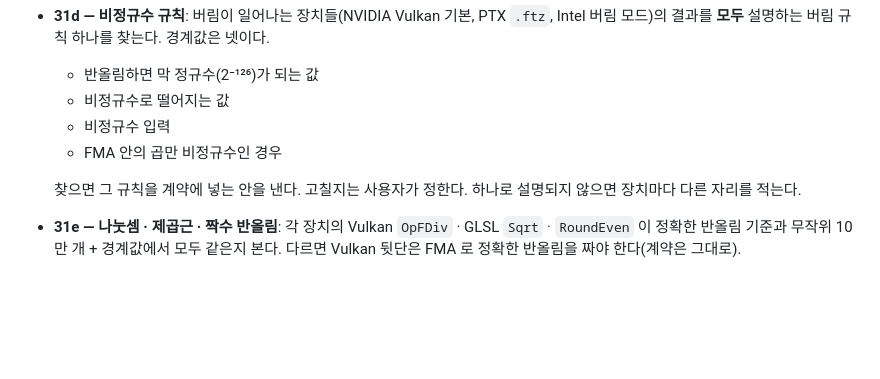
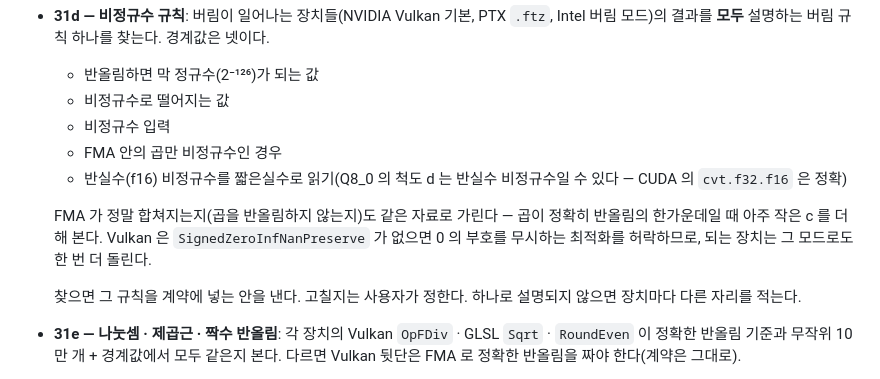
Before and after one commit to wwoosshh/GeulPU, a Markdown page: 문서/31단계.md, the part around the change. Drawn GitHub-style; blank space fills up the shorter version.

Commit message:
31단계 탐침 둘 기준 보탬(실행 전) — 반실수 비정규수 읽기 · FMA 합침 확인 · SignedZeroInfNanPreserve 모드
Co-Authored-By: Claude Opus 5.5 <noreply@anthropic.com>

```diff
--- a/문서/31단계.md
+++ b/문서/31단계.md
@@ -114,6 +114,10 @@ Intel 의 Vulkan(기본 · 보존 모드 · 버림 모드), CUDA PTX(`.ftz` 없
   - 비정규수로 떨어지는 값
   - 비정규수 입력
   - FMA 안의 곱만 비정규수인 경우
+  - 반실수(f16) 비정규수를 짧은실수로 읽기(Q8_0 의 척도 d 는 반실수 비정규수일 수 있다 — CUDA 의 `cvt.f32.f16` 은 정확)
+
+  FMA 가 정말 합쳐지는지(곱을 반올림하지 않는지)도 같은 자료로 가린다 — 곱이 정확히 반올림의 한가운데일 때 아주 작은 c 를 더해 본다.
+  Vulkan 은 `SignedZeroInfNanPreserve` 가 없으면 0 의 부호를 무시하는 최적화를 허락하므로, 되는 장치는 그 모드로도 한 번 더 돌린다.
 
   찾으면 그 규칙을 계약에 넣는 안을 낸다. 고칠지는 사용자가 정한다. 하나로 설명되지 않으면 장치마다 다른 자리를 적는다.
 - **31e — 나눗셈 · 제곱근 · 짝수 반올림**: 각 장치의 Vulkan `OpFDiv` · GLSL `Sqrt` · `RoundEven` 이 정확한 반올림 기준과 무작위 10 만 개 +
```
